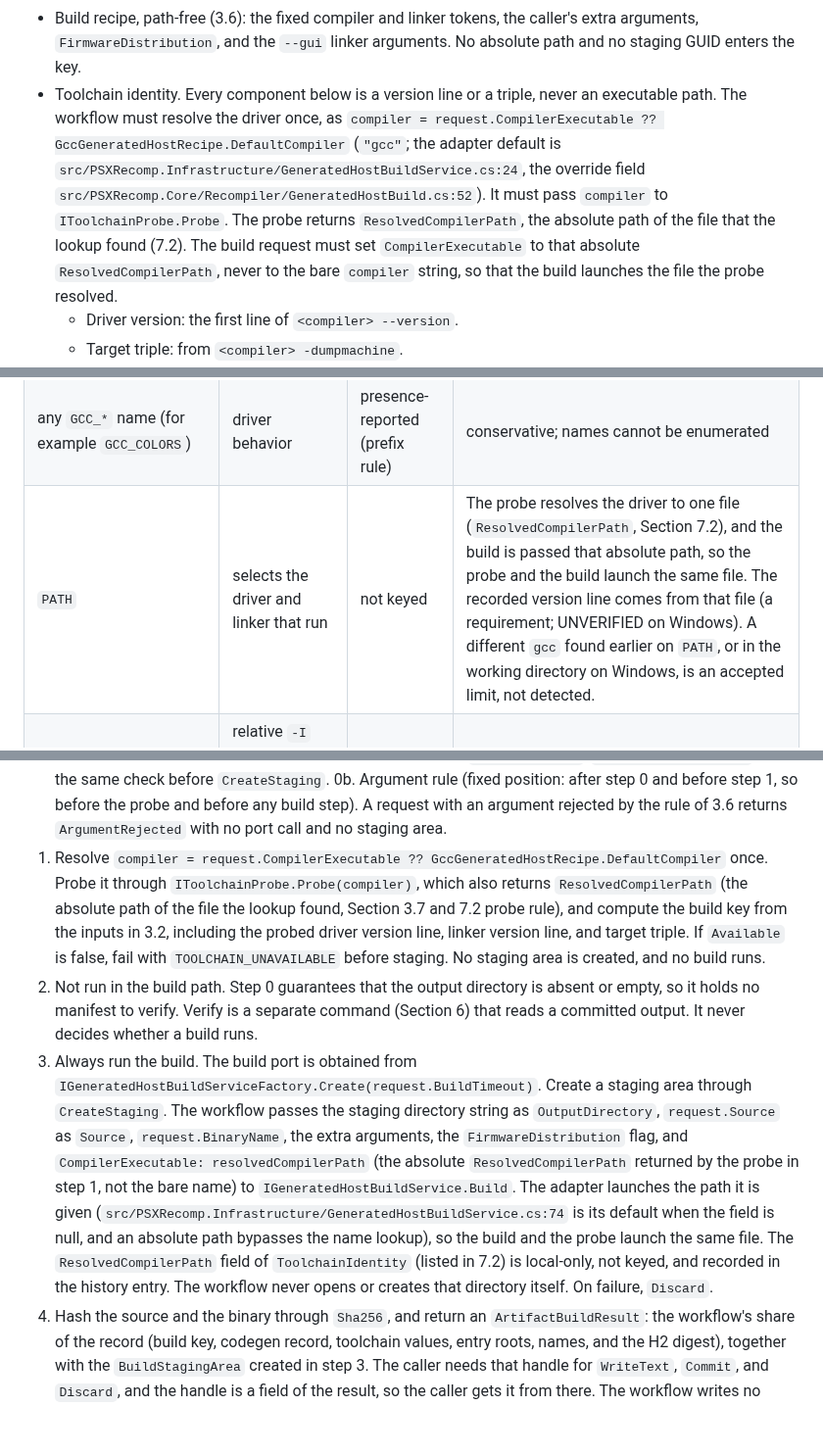
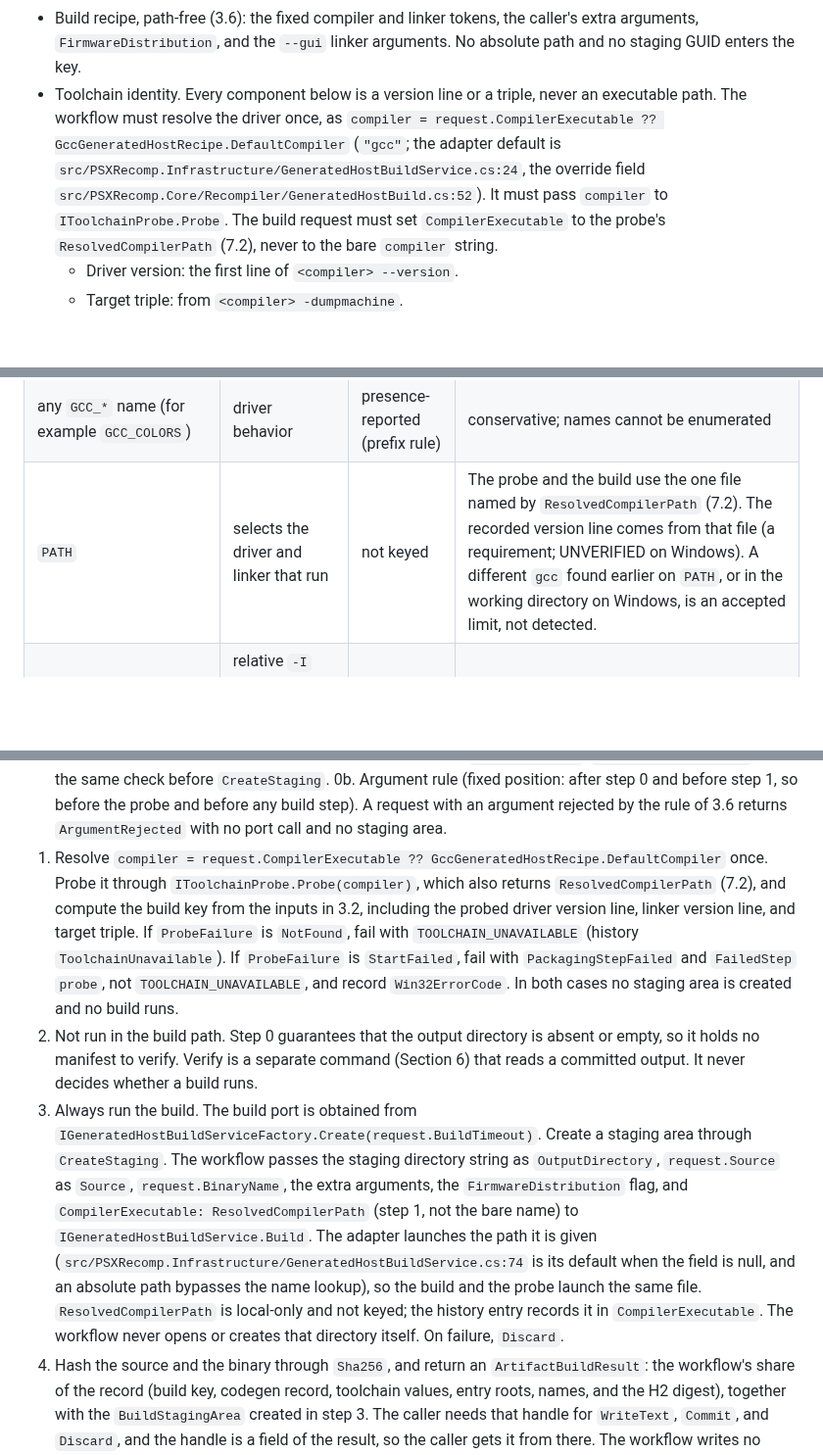
Before and after one commit to mao2009/PSXRecompStudio, a Markdown page: docs/design/issue-46-artifact-provenance.md, 3 parts joined by grey strips. Shown at 98% size. Drawn GitHub-style; blank space fills up the shorter version.

```diff
--- a/docs/design/issue-46-artifact-provenance.md
+++ b/docs/design/issue-46-artifact-provenance.md
@@ -147,7 +147,7 @@ The build key hashes this set. Each item is a field in the manifest, so a mismat
 - Loaded-code table (`src/PSXRecomp.Core/Recompiler/LoadedCodeTable.cs`) identity, from `LoadImageManifest`. Its source SHA-256 is already computed (`src/PSXRecomp.Core/Recompiler/LoadImageManifest.cs:356`). Loaded-code names are not keyed separately. The CLI `recompile` path passes no loaded-code table: `src/PSXRecomp.Cli/RecompileCommand.cs:42` calls the single-argument `Generate`. On the engine path, the table is covered by `source.sha256`. Its descriptors go into the manifest as an explanation only.
 - Generator version (3.3).
 - Build recipe, path-free (3.6): the fixed compiler and linker tokens, the caller's extra arguments, `FirmwareDistribution`, and the `--gui` linker arguments. No absolute path and no staging GUID enters the key.
-- Toolchain identity. Every component below is a version line or a triple, never an executable path. The workflow must resolve the driver once, as `compiler = request.CompilerExecutable ?? GccGeneratedHostRecipe.DefaultCompiler` (`"gcc"`; the adapter default is `src/PSXRecomp.Infrastructure/GeneratedHostBuildService.cs:24`, the override field `src/PSXRecomp.Core/Recompiler/GeneratedHostBuild.cs:52`). It must pass `compiler` to `IToolchainProbe.Probe`. The probe returns `ResolvedCompilerPath`, the absolute path of the file that the lookup found (7.2). The build request must set `CompilerExecutable` to that absolute `ResolvedCompilerPath`, never to the bare `compiler` string, so that the build launches the file the probe resolved.
+- Toolchain identity. Every component below is a version line or a triple, never an executable path. The workflow must resolve the driver once, as `compiler = request.CompilerExecutable ?? GccGeneratedHostRecipe.DefaultCompiler` (`"gcc"`; the adapter default is `src/PSXRecomp.Infrastructure/GeneratedHostBuildService.cs:24`, the override field `src/PSXRecomp.Core/Recompiler/GeneratedHostBuild.cs:52`). It must pass `compiler` to `IToolchainProbe.Probe`. The build request must set `CompilerExecutable` to the probe's `ResolvedCompilerPath` (7.2), never to the bare `compiler` string.
   - Driver version: the first line of `<compiler> --version`.
   - Target triple: from `<compiler> -dumpmachine`.
   - Linker version: the link step runs the same driver (`src/PSXRecomp.Infrastructure/GeneratedHostBuildService.cs:105`), which invokes `ld`. The probe runs `<compiler> -print-prog-name=ld` to locate the linker, then keys the first line of that linker's `--version`. The linker path is not keyed. If the driver prints a bare `ld` with no directory, the probe looks that linker up by the 7.2 probe lookup (the working directory, then `PATH`, with `PATHEXT` on Windows), and it launches the resolved path that the lookup returned. The build receives only the driver's resolved path (7.2 step 3), not a linker path, so the link-time `ld` is chosen by the driver and not by this design. Whether the driver then uses the same `ld` that the probe reports is UNVERIFIED, and it is a residual risk (Section 9, item 26). The classification rule is in 7.2 (probe contract): a linker or driver that is not found gives `Available` false; a version run that starts and fails gives `PackagingStepFailed` with `FailedStep` `probe`, not `Available` false.
@@ -278,7 +278,7 @@ Since Skip is disabled, no class triggers a Skip decision. Every build runs.
 | `LD_RUN_PATH` | linker runtime search path | presence-reported | fixed list; PREDICTED to affect the link |
 | `GNUTARGET` | selects the binary format of the linker | presence-reported | fixed list; PREDICTED to affect the link |
 | any `GCC_*` name (for example `GCC_COLORS`) | driver behavior | presence-reported (prefix rule) | conservative; names cannot be enumerated |
-| `PATH` | selects the driver and linker that run | not keyed | The probe resolves the driver to one file (`ResolvedCompilerPath`, Section 7.2), and the build is passed that absolute path, so the probe and the build launch the same file. The recorded version line comes from that file (a requirement; UNVERIFIED on Windows). A different `gcc` found earlier on `PATH`, or in the working directory on Windows, is an accepted limit, not detected. |
+| `PATH` | selects the driver and linker that run | not keyed | The probe and the build use the one file named by `ResolvedCompilerPath` (7.2). The recorded version line comes from that file (a requirement; UNVERIFIED on Windows). A different `gcc` found earlier on `PATH`, or in the working directory on Windows, is an accepted limit, not detected. |
 | current working directory | relative `-I` tokens and any name the driver resolves from it | not keyed | accepted limit (3.6). Relative tokens are recorded as given. |
 | `TMPDIR`, `TMP`, `TEMP` | location of temporary files | out of scope for the key | PREDICTED: gcc writes only temporaries here. Not used to decide anything. |
 | `SOURCE_DATE_EPOCH` | `__DATE__` and `__TIME__` in the source, timestamps in archives | out of scope for the key | OBSERVED: no `__DATE__` or `__TIME__` in `src/PSXRecomp.Core/Recompiler`, `src/PSXRecomp.Cli`, or `src/PSXRecomp.Infrastructure` (grep). Not checked: the included runtime headers were not grepped. PREDICTED: the link does not use an archive. UNVERIFIED: clang may honour `SOURCE_DATE_EPOCH`, which would matter if clang were ever the driver. |
@@ -574,9 +574,9 @@ The goal is that every current caller compiles and behaves the same, and the new
 
 0. Pre-check (Q8 option (i), required for every packaged kind). Call `IBuildArtifactStore.IsEmptyOrAbsent(request.OutputDirectory)`. If it returns false, fail with `OUTPUT_DIRECTORY_NOT_EMPTY` before the probe, the build, or any staging: write nothing, delete nothing, and create no staging area. Under Issue A the packaging caller (`PackageCommand`, `FirmwareDistribution`) runs the same check before `CreateStaging`.
 0b. Argument rule (fixed position: after step 0 and before step 1, so before the probe and before any build step). A request with an argument rejected by the rule of 3.6 returns `ArgumentRejected` with no port call and no staging area.
-1. Resolve `compiler = request.CompilerExecutable ?? GccGeneratedHostRecipe.DefaultCompiler` once. Probe it through `IToolchainProbe.Probe(compiler)`, which also returns `ResolvedCompilerPath` (the absolute path of the file the lookup found, Section 3.7 and 7.2 probe rule), and compute the build key from the inputs in 3.2, including the probed driver version line, linker version line, and target triple. If `Available` is false, fail with `TOOLCHAIN_UNAVAILABLE` before staging. No staging area is created, and no build runs.
+1. Resolve `compiler = request.CompilerExecutable ?? GccGeneratedHostRecipe.DefaultCompiler` once. Probe it through `IToolchainProbe.Probe(compiler)`, which also returns `ResolvedCompilerPath` (7.2), and compute the build key from the inputs in 3.2, including the probed driver version line, linker version line, and target triple. If `ProbeFailure` is `NotFound`, fail with `TOOLCHAIN_UNAVAILABLE` (history `ToolchainUnavailable`). If `ProbeFailure` is `StartFailed`, fail with `PackagingStepFailed` and `FailedStep` `probe`, not `TOOLCHAIN_UNAVAILABLE`, and record `Win32ErrorCode`. In both cases no staging area is created and no build runs.
 2. Not run in the build path. Step 0 guarantees that the output directory is absent or empty, so it holds no manifest to verify. Verify is a separate command (Section 6) that reads a committed output. It never decides whether a build runs.
-3. Always run the build. The build port is obtained from `IGeneratedHostBuildServiceFactory.Create(request.BuildTimeout)`. Create a staging area through `CreateStaging`. The workflow passes the staging directory string as `OutputDirectory`, `request.Source` as `Source`, `request.BinaryName`, the extra arguments, the `FirmwareDistribution` flag, and `CompilerExecutable: resolvedCompilerPath` (the absolute `ResolvedCompilerPath` returned by the probe in step 1, not the bare name) to `IGeneratedHostBuildService.Build`. The adapter launches the path it is given (`src/PSXRecomp.Infrastructure/GeneratedHostBuildService.cs:74` is its default when the field is null, and an absolute path bypasses the name lookup), so the build and the probe launch the same file. The `ResolvedCompilerPath` field of `ToolchainIdentity` (listed in 7.2) is local-only, not keyed, and recorded in the history entry. The workflow never opens or creates that directory itself. On failure, `Discard`.
+3. Always run the build. The build port is obtained from `IGeneratedHostBuildServiceFactory.Create(request.BuildTimeout)`. Create a staging area through `CreateStaging`. The workflow passes the staging directory string as `OutputDirectory`, `request.Source` as `Source`, `request.BinaryName`, the extra arguments, the `FirmwareDistribution` flag, and `CompilerExecutable: ResolvedCompilerPath` (step 1, not the bare name) to `IGeneratedHostBuildService.Build`. The adapter launches the path it is given (`src/PSXRecomp.Infrastructure/GeneratedHostBuildService.cs:74` is its default when the field is null, and an absolute path bypasses the name lookup), so the build and the probe launch the same file. `ResolvedCompilerPath` is local-only and not keyed; the history entry records it in `CompilerExecutable`. The workflow never opens or creates that directory itself. On failure, `Discard`.
 4. Hash the source and the binary through `Sha256`, and return an `ArtifactBuildResult`: the workflow's share of the record (build key, codegen record, toolchain values, entry roots, names, and the H2 digest), together with the `BuildStagingArea` created in step 3. The caller needs that handle for `WriteText`, `Commit`, and `Discard`, and the handle is a field of the result, so the caller gets it from there. The workflow writes no other file and issues no commit.
 5. The packaging caller (not the workflow) writes every remaining file into the staging area in the order of 3.8, completes the record with H3, writes the carrier last with `WriteText`, and issues the single commit through `IBuildArtifactStore.Commit`. On failure before the commit it calls `Discard`. The caller is the only writer of the carrier and the only issuer of the commit.
 6. The packaging caller appends one `BuildHistoryEntry` through `IBuildHistoryLog` for each attempt, on success or on failure, including a step-0 I/O exception (recorded as `preflight`, Section 5). A classified step-0 refusal appends nothing. The adapter writes it to the sibling file of Section 5, outside the output directory.
```
Also changed, not shown: other parts of docs/design/issue-46-artifact-provenance.md (+8 -8 lines).
